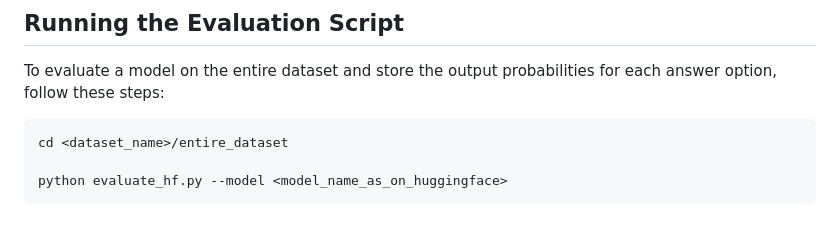
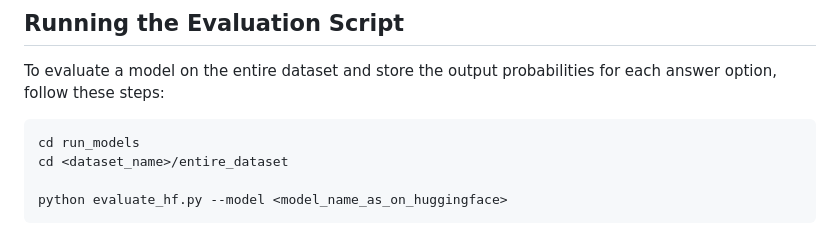
Before and after one commit to facebookresearch/ResponsibleNLP, a Markdown page: SMART-Filtering/run_models/README.md, the part around the change. GitHub-like rendering.

Commit message:
updating with cd command

````diff
--- a/SMART-Filtering/run_models/README.md
+++ b/SMART-Filtering/run_models/README.md
@@ -13,6 +13,7 @@ This folder contains scripts to evaluate Large Language Models (LLMs) on entire
 To evaluate a model on the entire dataset and store the output probabilities for each answer option, follow these steps:
 
 ```
+cd run_models
 cd <dataset_name>/entire_dataset
 
 python evaluate_hf.py --model <model_name_as_on_huggingface>
````
